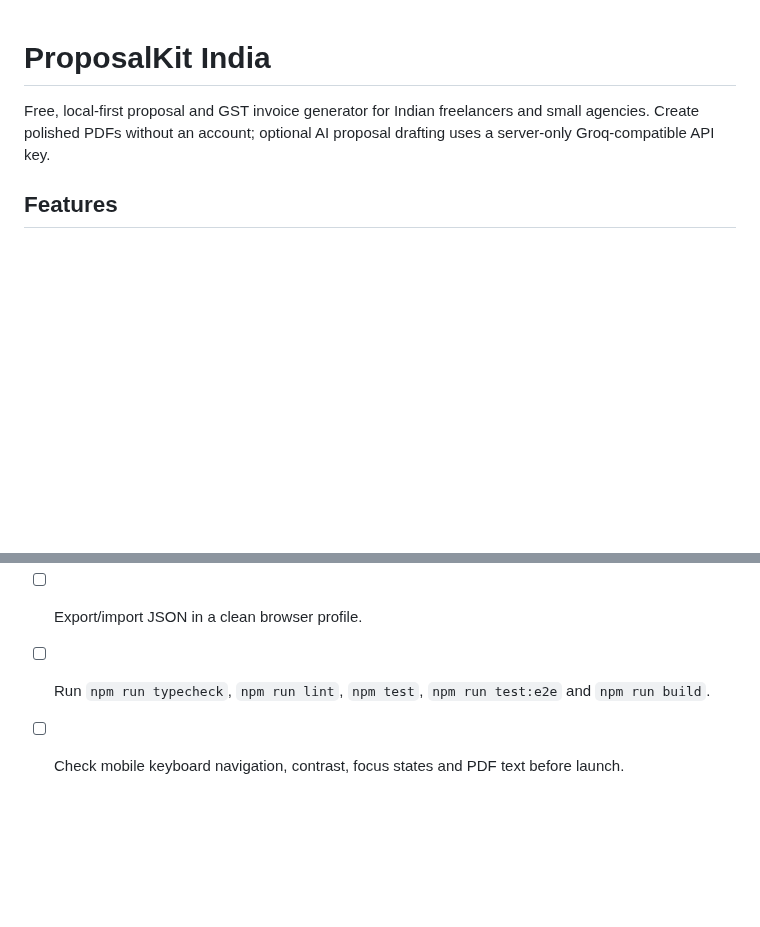
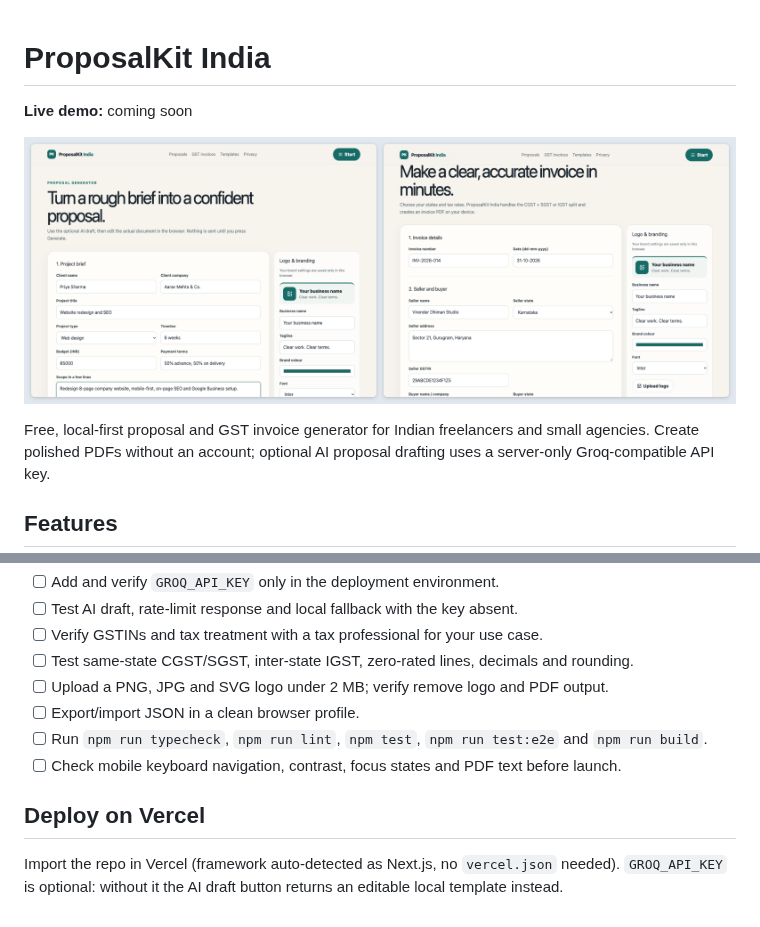
Before and after one commit to virrdhiman/proposalkit-india, a Markdown page: README.md, 2 parts joined by grey strips. Drawn GitHub-style; pictures changed too: docs/screenshot.png (added); blank space fills up the shorter version.

Commit message:
docs: add screenshot, live demo placeholder and Vercel deploy notes

```diff
--- a/README.md
+++ b/README.md
@@ -1,4 +1,8 @@
 # ProposalKit India
+
+**Live demo:** coming soon
+
+![ProposalKit India — proposal and GST invoice screens](docs/screenshot.png)
 
 Free, local-first proposal and GST invoice generator for Indian freelancers and small agencies. Create polished PDFs without an account; optional AI proposal drafting uses a server-only Groq-compatible API key.
 
@@ -76,3 +80,7 @@ git switch -c feature/proposalkit-india
 - [ ] Export/import JSON in a clean browser profile.
 - [ ] Run `npm run typecheck`, `npm run lint`, `npm test`, `npm run test:e2e` and `npm run build`.
 - [ ] Check mobile keyboard navigation, contrast, focus states and PDF text before launch.
+
+## Deploy on Vercel
+
+Import the repo in Vercel (framework auto-detected as Next.js, no `vercel.json` needed). `GROQ_API_KEY` is optional: without it the AI draft button returns an editable local template instead.
```
